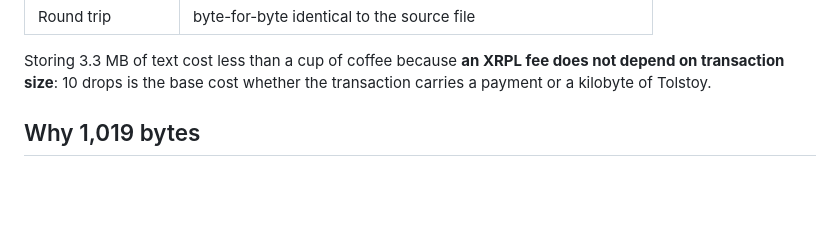
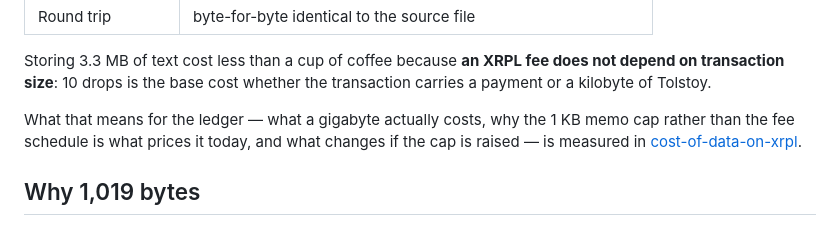
Before and after one commit to StaticBit-io/war-and-peace-on-xrpl, a Markdown page: README.md, the part around the change. GitHub-like rendering; blank space fills up the shorter version.

Commit message:
docs: link the cost analysis this upload prompted

```diff
--- a/README.md
+++ b/README.md
@@ -27,6 +27,10 @@ Read it: **<https://staticbit-io.github.io/war-and-peace-on-xrpl/>**
 Storing 3.3 MB of text cost less than a cup of coffee because **an XRPL fee does not depend on
 transaction size**: 10 drops is the base cost whether the transaction carries a payment or a
 kilobyte of Tolstoy.
+
+What that means for the ledger — what a gigabyte actually costs, why the 1 KB memo cap rather than
+the fee schedule is what prices it today, and what changes if the cap is raised — is measured in
+[cost-of-data-on-xrpl](https://github.com/StaticBit-io/cost-of-data-on-xrpl).
 
 ## Why 1,019 bytes
 
```
